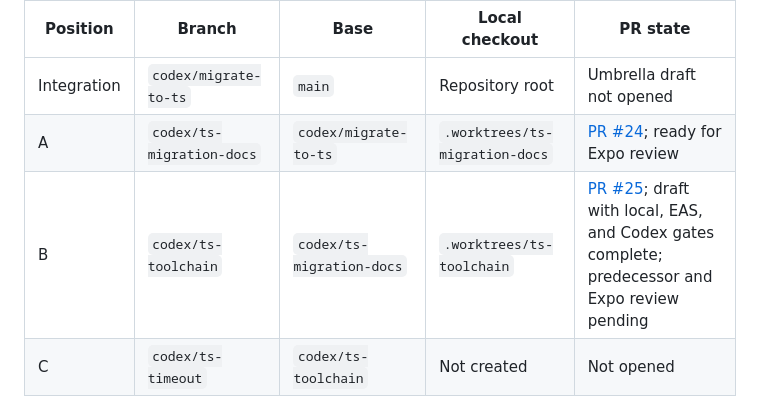
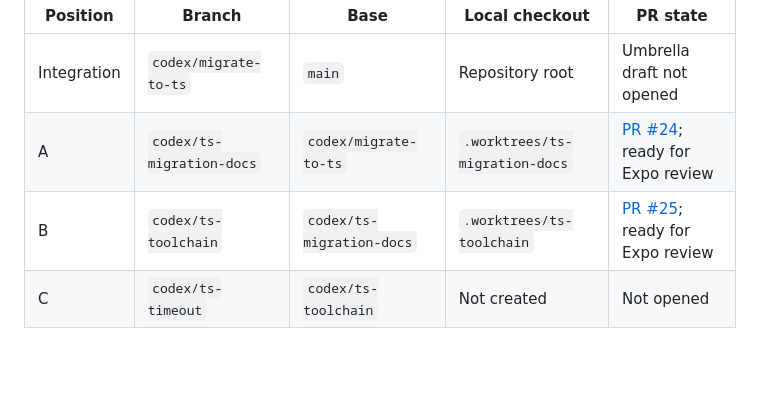
Before and after one commit to expo/eval-harness, a Markdown page: MIGRATION_STATUS.md, the part around the change. GitHub-like rendering; blank space fills up the shorter version.

Commit message:
Mark toolchain PR ready for review

```diff
--- a/MIGRATION_STATUS.md
+++ b/MIGRATION_STATUS.md
@@ -46,7 +46,7 @@ initially marked ready for Expo review.
 | --- | --- | --- | --- | --- |
 | Integration | `codex/migrate-to-ts` | `main` | Repository root | Umbrella draft not opened |
 | A | `codex/ts-migration-docs` | `codex/migrate-to-ts` | `.worktrees/ts-migration-docs` | [PR #24](https://github.com/expo/eval-experiments/pull/24); ready for Expo review |
-| B | `codex/ts-toolchain` | `codex/ts-migration-docs` | `.worktrees/ts-toolchain` | [PR #25](https://github.com/expo/eval-experiments/pull/25); draft with local, EAS, and Codex gates complete; predecessor and Expo review pending |
+| B | `codex/ts-toolchain` | `codex/ts-migration-docs` | `.worktrees/ts-toolchain` | [PR #25](https://github.com/expo/eval-experiments/pull/25); ready for Expo review |
 | C | `codex/ts-timeout` | `codex/ts-toolchain` | Not created | Not opened |
 
 No fourth dependent PR may be opened until the bottom PR merges. After a
```
